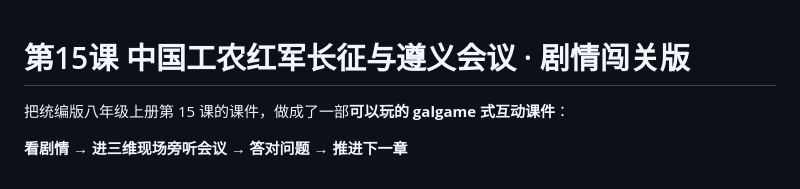
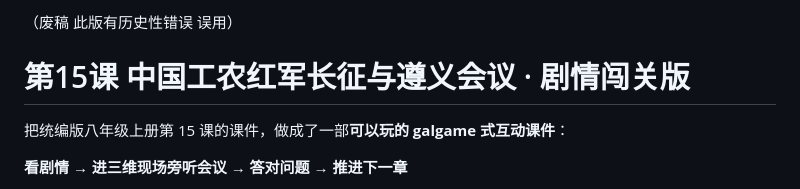
Before and after one commit to XiangSi233/history-plan-a, a Markdown page: README.md, the part around the change. Drawn GitHub-style.

Commit message:
README 顶部标注废稿
按作者要求，在 README 开头加一行说明：此版有历史性错误（配图误用），已弃用

```diff
--- a/README.md
+++ b/README.md
@@ -1,3 +1,5 @@
+（废稿 此版有历史性错误 误用）
+
 # 第15课 中国工农红军长征与遵义会议 · 剧情闯关版
 
 把统编版八年级上册第 15 课的课件，做成了一部**可以玩的 galgame 式互动课件**：
```
